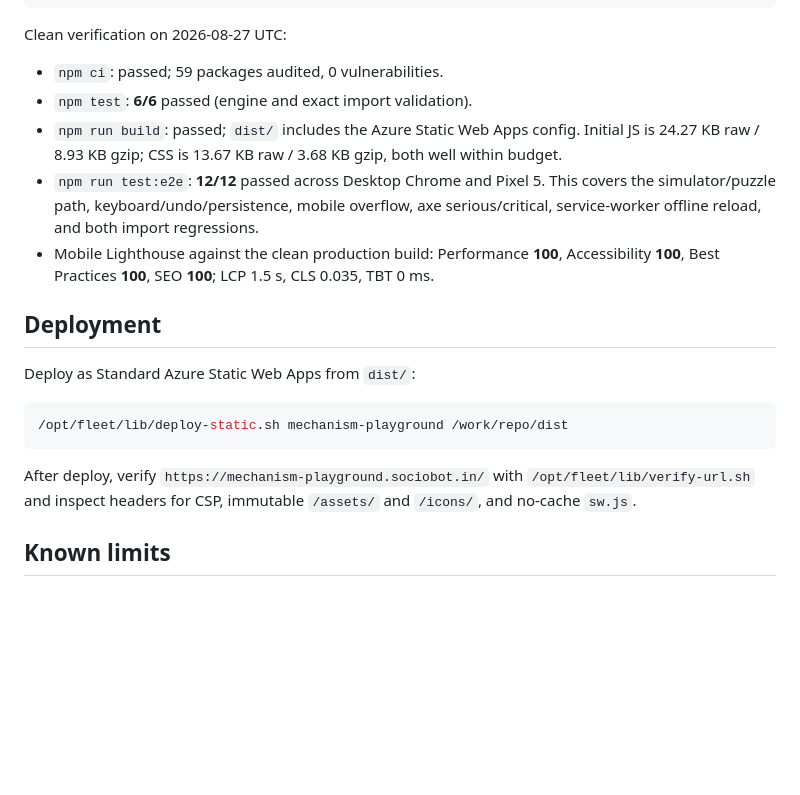
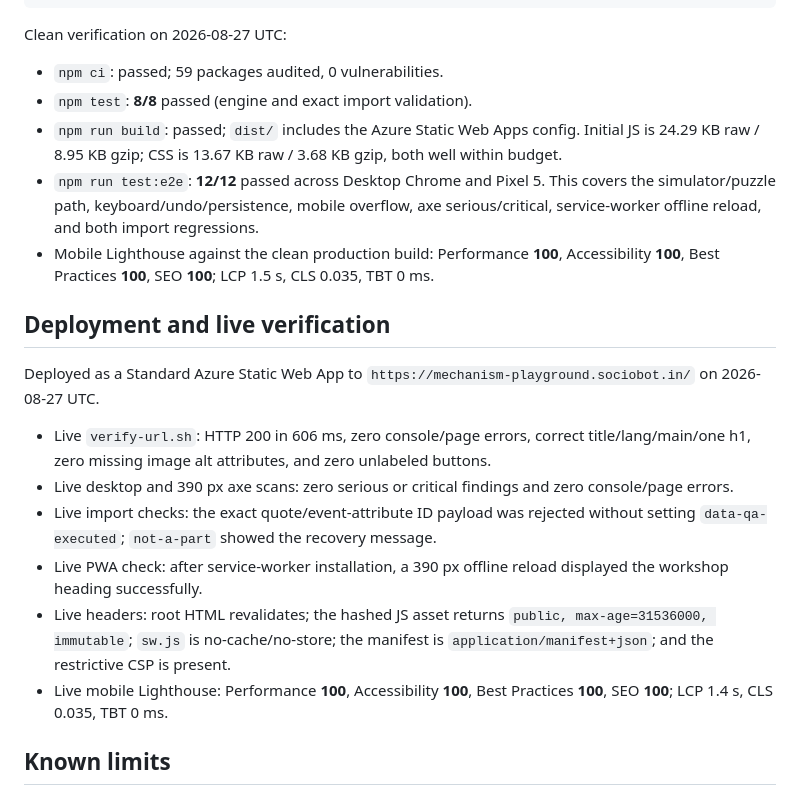
Before and after one commit to B-Divyesh/sf-mechanism-playground, a Markdown page: .factory/handoff.md, the part around the change. Rendered like a GitHub page; blank space fills up the shorter version.

Commit message:
docs: record repair verification

````diff
--- a/.factory/handoff.md
+++ b/.factory/handoff.md
@@ -45,9 +45,9 @@ npm run preview
 Clean verification on 2026-08-27 UTC:
 
 - `npm ci`: passed; 59 packages audited, 0 vulnerabilities.
-- `npm test`: **6/6** passed (engine and exact import validation).
+- `npm test`: **8/8** passed (engine and exact import validation).
 - `npm run build`: passed; `dist/` includes the Azure Static Web Apps config.
-  Initial JS is 24.27 KB raw / 8.93 KB gzip; CSS is 13.67 KB raw / 3.68 KB
+  Initial JS is 24.29 KB raw / 8.95 KB gzip; CSS is 13.67 KB raw / 3.68 KB
   gzip, both well within budget.
 - `npm run test:e2e`: **12/12** passed across Desktop Chrome and Pixel 5.
   This covers the simulator/puzzle path, keyboard/undo/persistence, mobile
@@ -57,17 +57,25 @@ Clean verification on 2026-08-27 UTC:
   Accessibility **100**, Best Practices **100**, SEO **100**; LCP 1.5 s,
   CLS 0.035, TBT 0 ms.
 
-## Deployment
+## Deployment and live verification
 
-Deploy as Standard Azure Static Web Apps from `dist/`:
+Deployed as a Standard Azure Static Web App to
+`https://mechanism-playground.sociobot.in/` on 2026-08-27 UTC.
 
-```sh
-/opt/fleet/lib/deploy-static.sh mechanism-playground /work/repo/dist
-```
-
-After deploy, verify `https://mechanism-playground.sociobot.in/` with
-`/opt/fleet/lib/verify-url.sh` and inspect headers for CSP, immutable
-`/assets/` and `/icons/`, and no-cache `sw.js`.
+- Live `verify-url.sh`: HTTP 200 in 606 ms, zero console/page errors, correct
+  title/lang/main/one h1, zero missing image alt attributes, and zero unlabeled
+  buttons.
+- Live desktop and 390 px axe scans: zero serious or critical findings and zero
+  console/page errors.
+- Live import checks: the exact quote/event-attribute ID payload was rejected
+  without setting `data-qa-executed`; `not-a-part` showed the recovery message.
+- Live PWA check: after service-worker installation, a 390 px offline reload
+  displayed the workshop heading successfully.
+- Live headers: root HTML revalidates; the hashed JS asset returns
+  `public, max-age=31536000, immutable`; `sw.js` is no-cache/no-store; the
+  manifest is `application/manifest+json`; and the restrictive CSP is present.
+- Live mobile Lighthouse: Performance **100**, Accessibility **100**, Best
+  Practices **100**, SEO **100**; LCP 1.4 s, CLS 0.035, TBT 0 ms.
 
 ## Known limits
 
````
